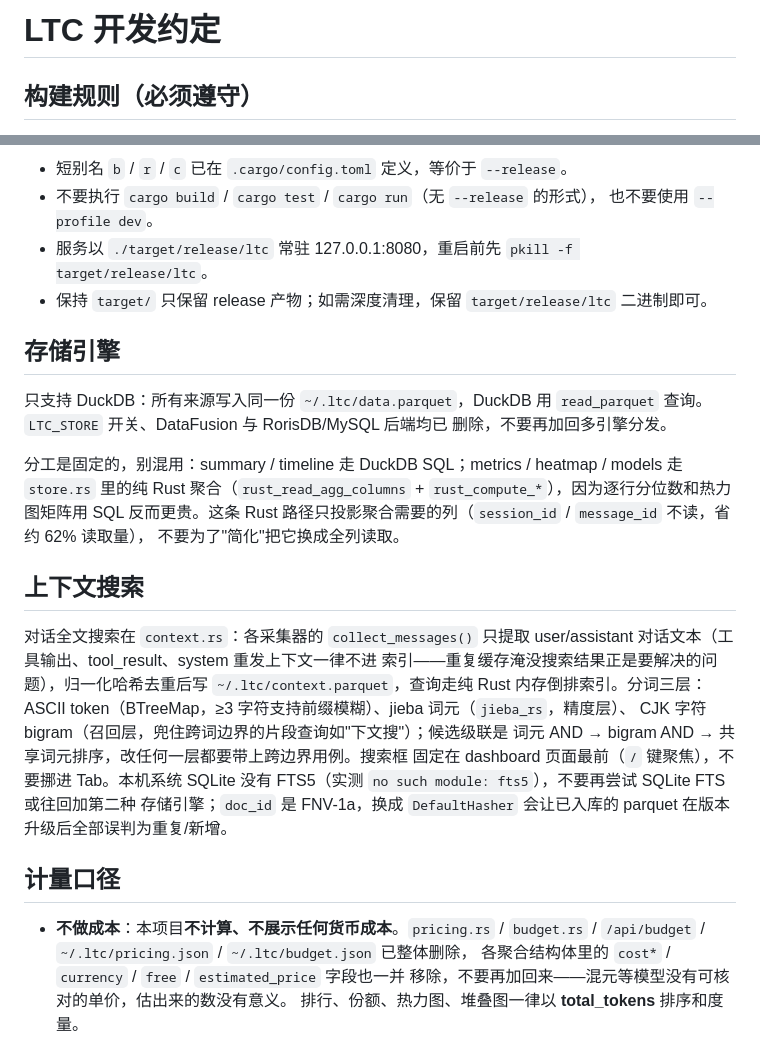
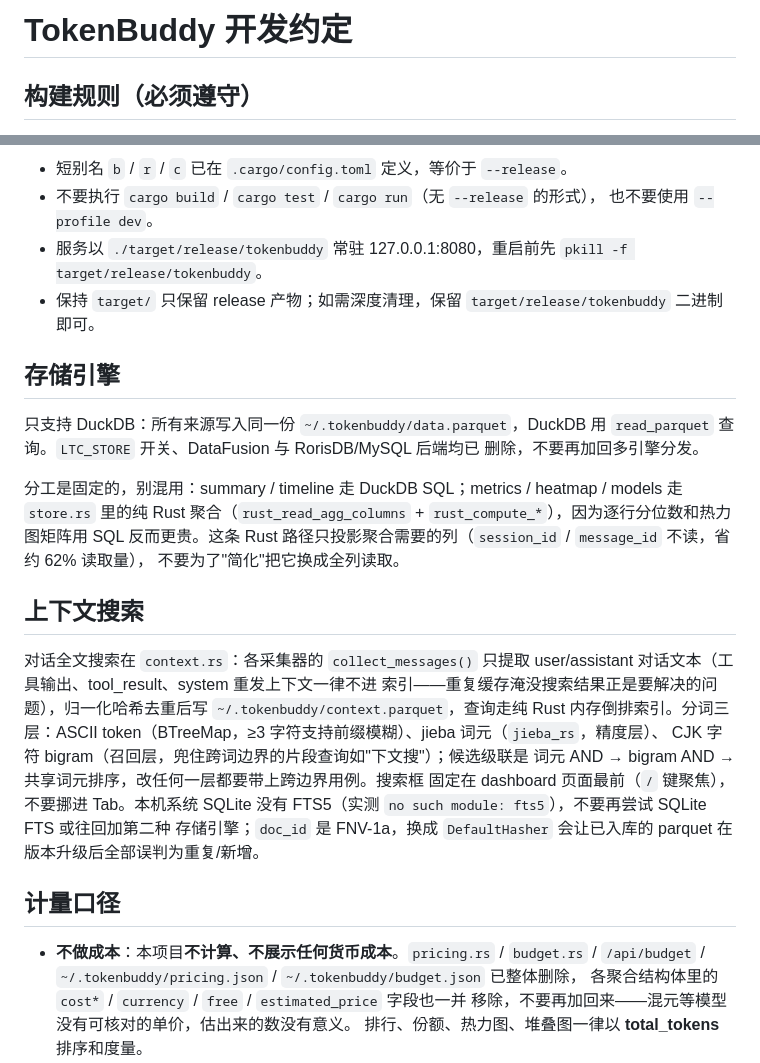
Before and after one commit to walker83/TokenBuddy, a Markdown page: CLAUDE.md, 2 parts joined by grey strips. Drawn GitHub-style.

```diff
--- a/CLAUDE.md
+++ b/CLAUDE.md
@@ -1,4 +1,4 @@
-# LTC 开发约定
+# TokenBuddy 开发约定
 
 ## 构建规则（必须遵守）
 
@@ -15,14 +15,14 @@ cargo test --release
 - 短别名 `b` / `r` / `c` 已在 `.cargo/config.toml` 定义，等价于 `--release`。
 - 不要执行 `cargo build` / `cargo test` / `cargo run`（无 `--release` 的形式），
   也不要使用 `--profile dev`。
-- 服务以 `./target/release/ltc` 常驻 127.0.0.1:8080，重启前先
-  `pkill -f target/release/ltc`。
+- 服务以 `./target/release/tokenbuddy` 常驻 127.0.0.1:8080，重启前先
+  `pkill -f target/release/tokenbuddy`。
 - 保持 `target/` 只保留 release 产物；如需深度清理，保留
-  `target/release/ltc` 二进制即可。
+  `target/release/tokenbuddy` 二进制即可。
 
 ## 存储引擎
 
-只支持 DuckDB：所有来源写入同一份 `~/.ltc/data.parquet`，DuckDB 用
+只支持 DuckDB：所有来源写入同一份 `~/.tokenbuddy/data.parquet`，DuckDB 用
 `read_parquet` 查询。`LTC_STORE` 开关、DataFusion 与 RorisDB/MySQL 后端均已
 删除，不要再加回多引擎分发。
 
@@ -37,7 +37,7 @@ models 走 `store.rs` 里的纯 Rust 聚合（`rust_read_agg_columns` +
 对话全文搜索在 `context.rs`：各采集器的 `collect_messages()` 只提取
 user/assistant 对话文本（工具输出、tool_result、system 重发上下文一律不进
 索引——重复缓存淹没搜索结果正是要解决的问题），归一化哈希去重后写
-`~/.ltc/context.parquet`，查询走纯 Rust 内存倒排索引。分词三层：ASCII
+`~/.tokenbuddy/context.parquet`，查询走纯 Rust 内存倒排索引。分词三层：ASCII
 token（BTreeMap，≥3 字符支持前缀模糊）、jieba 词元（`jieba_rs`，精度层）、
 CJK 字符 bigram（召回层，兜住跨词边界的片段查询如"下文搜"）；候选级联是
 词元 AND → bigram AND → 共享词元排序，改任何一层都要带上跨边界用例。搜索框
@@ -49,7 +49,7 @@ FTS5（实测 `no such module: fts5`），不要再尝试 SQLite FTS 或往回
 ## 计量口径
 
 - **不做成本**：本项目**不计算、不展示任何货币成本**。`pricing.rs` / `budget.rs`
-  / `/api/budget` / `~/.ltc/pricing.json` / `~/.ltc/budget.json` 已整体删除，
+  / `/api/budget` / `~/.tokenbuddy/pricing.json` / `~/.tokenbuddy/budget.json` 已整体删除，
   各聚合结构体里的 `cost*` / `currency` / `free` / `estimated_price` 字段也一并
   移除，不要再加回来——混元等模型没有可核对的单价，估出来的数没有意义。
   排行、份额、热力图、堆叠图一律以 **total_tokens** 排序和度量。
```
Also changed, not shown: README.md (+8 -10 lines), README.zh-CN.md (+8 -9 lines), docs/screenshot-dashboard.png, 9 other files.
